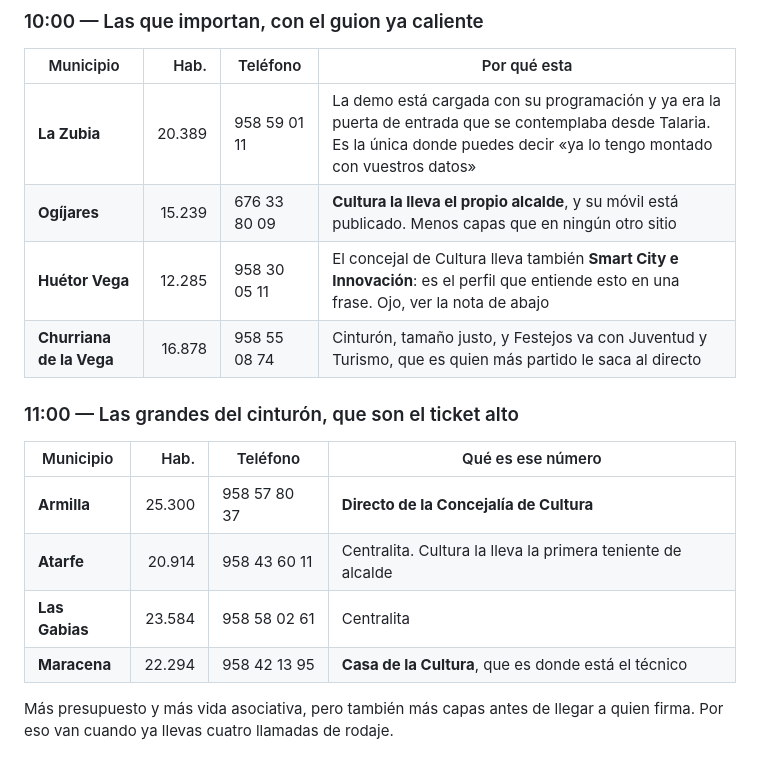
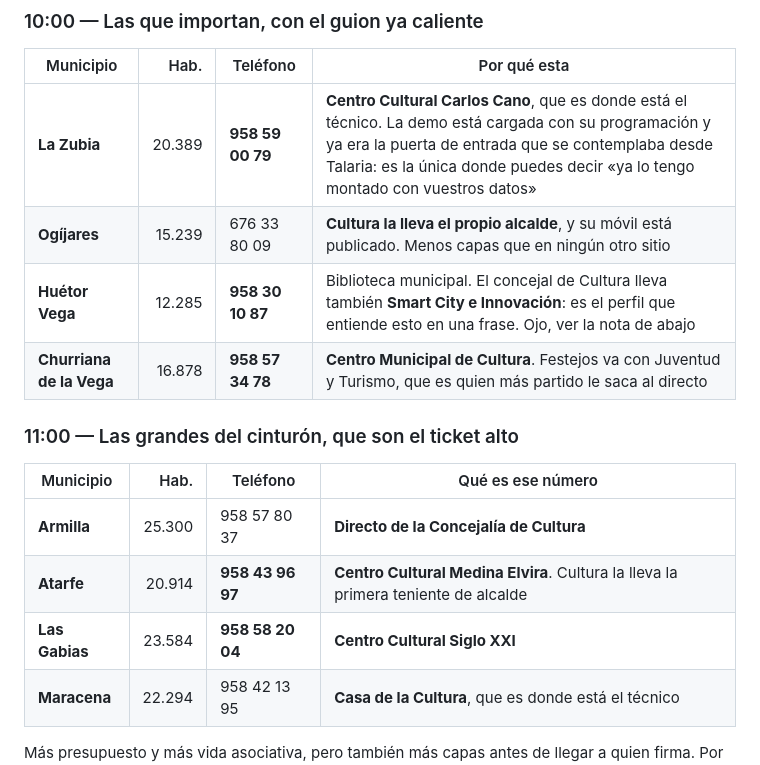
Before and after one commit to LCinder/Agora, a Markdown page: docs/llamadas.md, the part around one of its changes. Drawn GitHub-style.

```diff
--- a/docs/llamadas.md
+++ b/docs/llamadas.md
@@ -93,18 +104,18 @@ con quien lo usaría.
 
 | Municipio | Hab. | Teléfono | Por qué esta |
 | --- | ---: | --- | --- |
-| **La Zubia** | 20.389 | 958 59 01 11 | La demo está cargada con su programación y ya era la puerta de entrada que se contemplaba desde Talaria. Es la única donde puedes decir «ya lo tengo montado con vuestros datos» |
+| **La Zubia** | 20.389 | **958 59 00 79** | **Centro Cultural Carlos Cano**, que es donde está el técnico. La demo está cargada con su programación y ya era la puerta de entrada que se contemplaba desde Talaria: es la única donde puedes decir «ya lo tengo montado con vuestros datos» |
 | **Ogíjares** | 15.239 | 676 33 80 09 | **Cultura la lleva el propio alcalde**, y su móvil está publicado. Menos capas que en ningún otro sitio |
-| **Huétor Vega** | 12.285 | 958 30 05 11 | El concejal de Cultura lleva también **Smart City e Innovación**: es el perfil que entiende esto en una frase. Ojo, ver la nota de abajo |
-| **Churriana de la Vega** | 16.878 | 958 55 08 74 | Cinturón, tamaño justo, y Festejos va con Juventud y Turismo, que es quien más partido le saca al directo |
+| **Huétor Vega** | 12.285 | **958 30 10 87** | Biblioteca municipal. El concejal de Cultura lleva también **Smart City e Innovación**: es el perfil que entiende esto en una frase. Ojo, ver la nota de abajo |
+| **Churriana de la Vega** | 16.878 | **958 57 34 78** | **Centro Municipal de Cultura**. Festejos va con Juventud y Turismo, que es quien más partido le saca al directo |
 
 ### 11:00 — Las grandes del cinturón, que son el ticket alto
 
 | Municipio | Hab. | Teléfono | Qué es ese número |
 | --- | ---: | --- | --- |
 | **Armilla** | 25.300 | 958 57 80 37 | **Directo de la Concejalía de Cultura** |
-| **Atarfe** | 20.914 | 958 43 60 11 | Centralita. Cultura la lleva la primera teniente de alcalde |
-| **Las Gabias** | 23.584 | 958 58 02 61 | Centralita |
+| **Atarfe** | 20.914 | **958 43 96 97** | **Centro Cultural Medina Elvira**. Cultura la lleva la primera teniente de alcalde |
+| **Las Gabias** | 23.584 | **958 58 20 04** | **Centro Cultural Siglo XXI** |
 | **Maracena** | 22.294 | 958 42 13 95 | **Casa de la Cultura**, que es donde está el técnico |
 
 Más presupuesto y más vida asociativa, pero también más capas antes de llegar a quien firma. Por eso
```
Also changed, not shown: other parts of docs/llamadas.md (+41 -2 lines).
